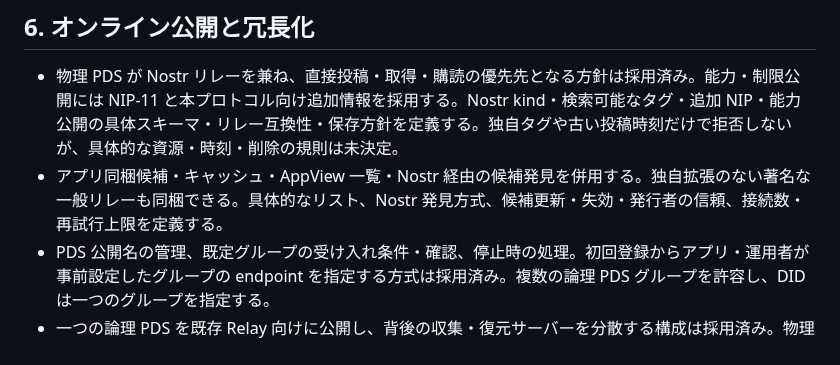
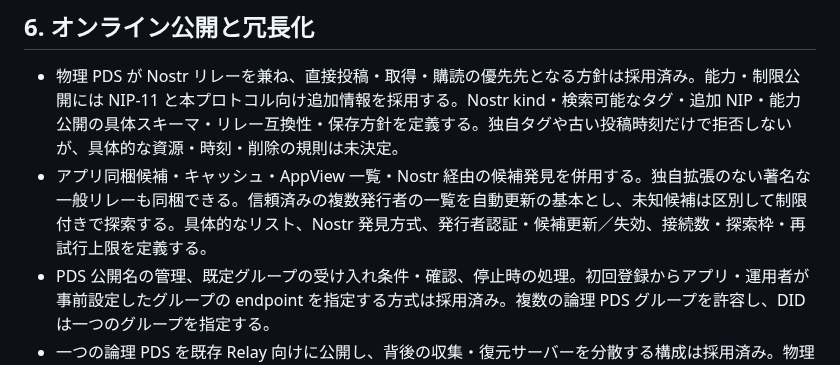
Before and after one commit to jphacks/sd_2607, a Markdown page: protocol/0003-open-questions.md, the part around the change. Drawn GitHub-style.

```diff
--- a/protocol/0003-open-questions.md
+++ b/protocol/0003-open-questions.md
@@ -50,7 +50,7 @@
 ## 6. オンライン公開と冗長化
 
 - 物理 PDS が Nostr リレーを兼ね、直接投稿・取得・購読の優先先となる方針は採用済み。能力・制限公開には NIP-11 と本プロトコル向け追加情報を採用する。Nostr kind・検索可能なタグ・追加 NIP・能力公開の具体スキーマ・リレー互換性・保存方針を定義する。独自タグや古い投稿時刻だけで拒否しないが、具体的な資源・時刻・削除の規則は未決定。
-- アプリ同梱候補・キャッシュ・AppView 一覧・Nostr 経由の候補発見を併用する。独自拡張のない著名な一般リレーも同梱できる。具体的なリスト、Nostr 発見方式、候補更新・失効・発行者の信頼、接続数・再試行上限を定義する。
+- アプリ同梱候補・キャッシュ・AppView 一覧・Nostr 経由の候補発見を併用する。独自拡張のない著名な一般リレーも同梱できる。信頼済みの複数発行者の一覧を自動更新の基本とし、未知候補は区別して制限付きで探索する。具体的なリスト、Nostr 発見方式、発行者認証・候補更新／失効、接続数・探索枠・再試行上限を定義する。
 - PDS 公開名の管理、既定グループの受け入れ条件・確認、停止時の処理。初回登録からアプリ・運用者が事前設定したグループの endpoint を指定する方式は採用済み。複数の論理 PDS グループを許容し、DID は一つのグループを指定する。
 - 一つの論理 PDS を既存 Relay 向けに公開し、背後の収集・復元サーバーを分散する構成は採用済み。物理 PDS は複数グループへ同時所属できる。収集・ミラーは自由、正規公開系への参加はグループが承認・認証する。承認・認証の具体方式、離脱・権限失効、複数サーバーの発見・複製・保存・論理 endpoint ごとの stream 統合と切替機構は未決定。
 - [PDS・Relay 調査](0005-pds-relay-research.md) で正規ホスト照合・`rev` 重複処理・stream cursor の制約を確認済み。対象 Relay の実デプロイ版・設定と runtime 相互運用、共通ホスト背後の stream 継続性・DNS/TLS/管理権限の障害耐性は未検証。
```
Also changed, not shown: protocol/0001-repository-model.md (+1 -1 lines), protocol/0007-nostr-relay-profile.md (+9 -1 lines).
